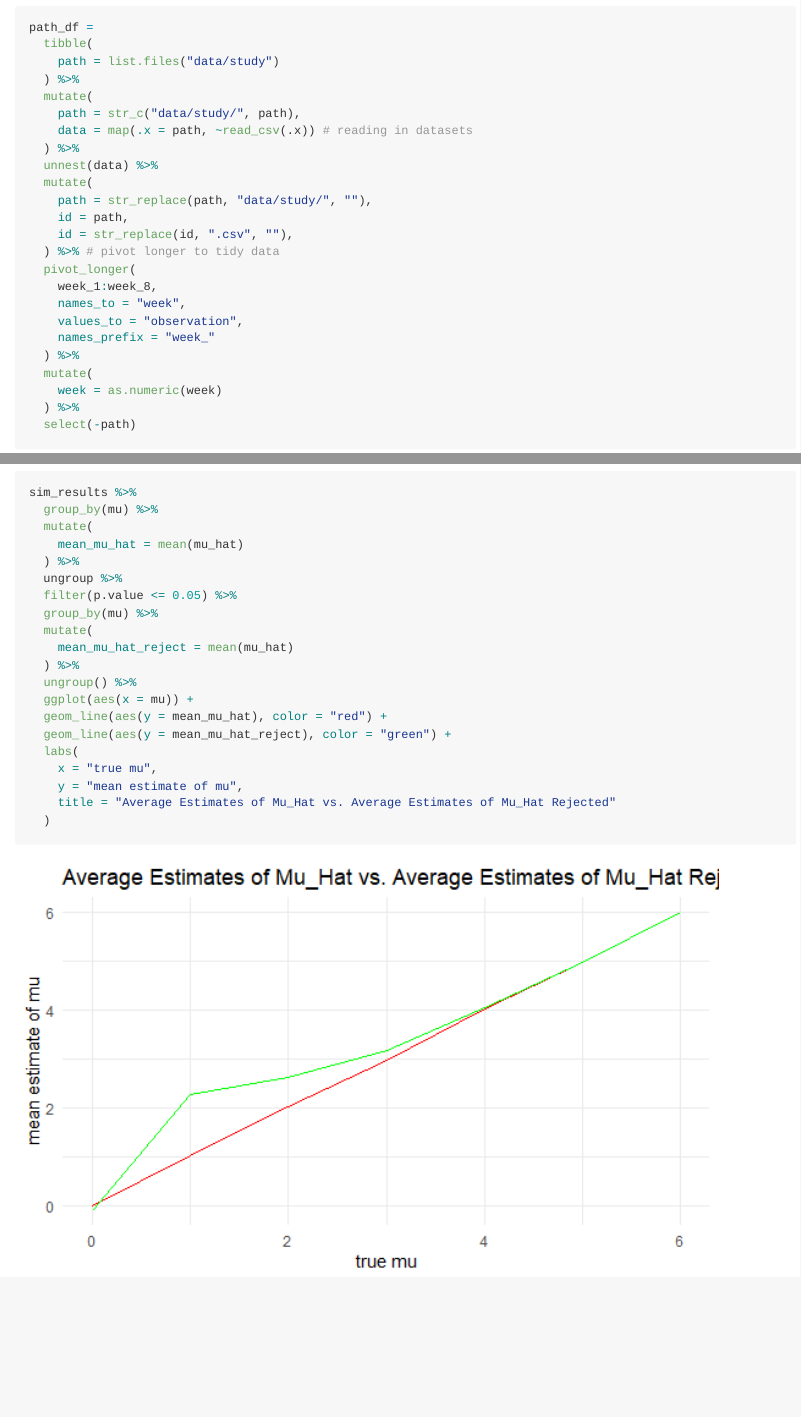
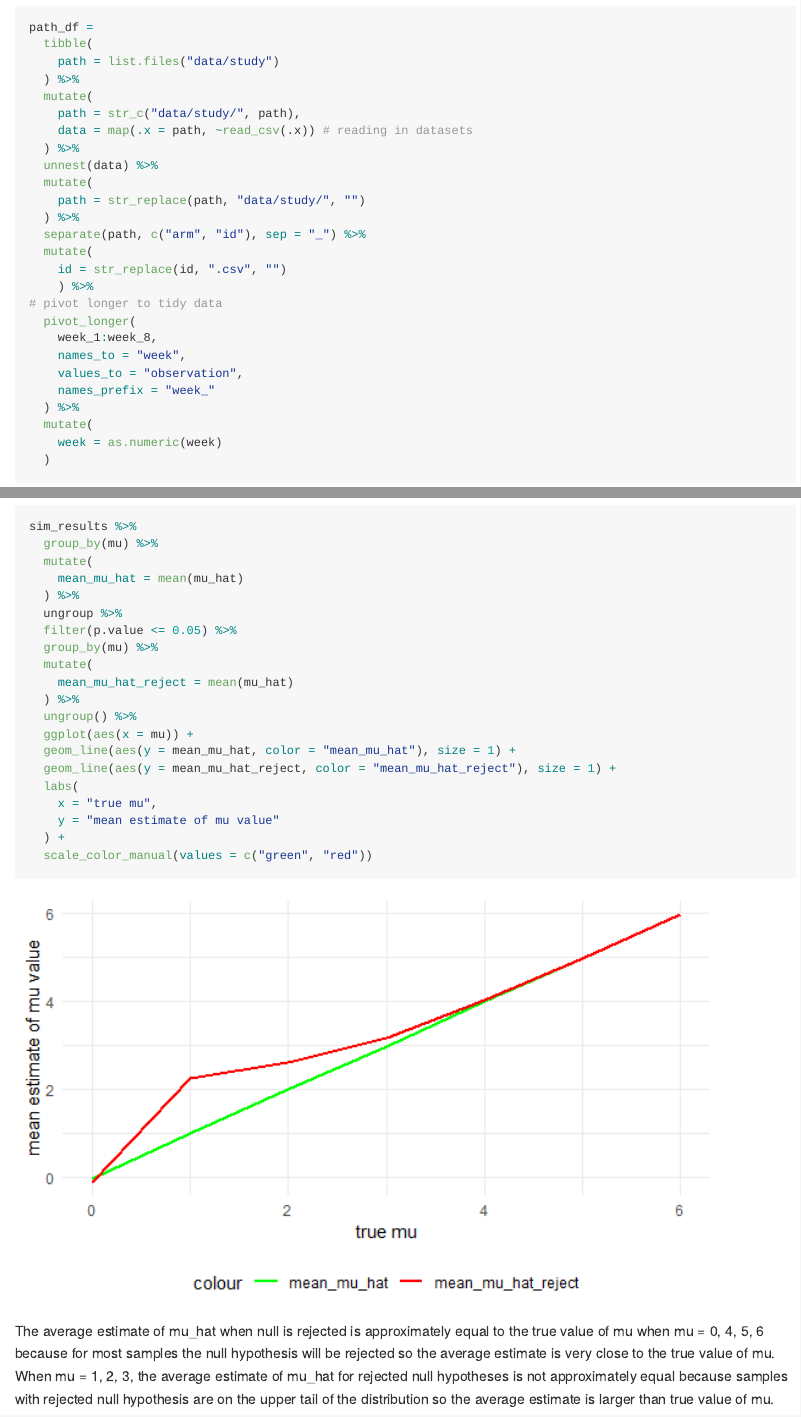
Before and after one commit to leighannewang/homework_5, an R Markdown document (homework_5.Rmd): the page in a window 1100 px wide, from 2240 px down, and a second part further down, joined at a grey line. The pictures show the output file homework_5.md that the author committed with the source, drawn offline in the style of GitHub.

Commit message:
Edited plot in Problem 2 and finished Problem 3

````diff
--- a/homework_5.Rmd
+++ b/homework_5.Rmd
@@ -110,10 +110,13 @@ path_df =
   ) %>%
   unnest(data) %>%
   mutate(
-    path = str_replace(path, "data/study/", ""),
-    id = path,
-    id = str_replace(id, ".csv", ""),
-  ) %>% # pivot longer to tidy data
+    path = str_replace(path, "data/study/", "")
+  ) %>%
+  separate(path, c("arm", "id"), sep = "_") %>%
+  mutate(
+    id = str_replace(id, ".csv", "")
+    ) %>%
+# pivot longer to tidy data
   pivot_longer(
     week_1:week_8,
     names_to = "week",
@@ -122,5 +125,3 @@ path_df =
   ) %>%
   mutate(
     week = as.numeric(week)
-  ) %>%
-  select(-path)
@@ -222,12 +225,13 @@ sim_results %>%
   ) %>%
   ungroup() %>%
   ggplot(aes(x = mu)) +
-  geom_line(aes(y = mean_mu_hat), color = "red") +
-  geom_line(aes(y = mean_mu_hat_reject), color = "green") +
+  geom_line(aes(y = mean_mu_hat, color = "mean_mu_hat"), size = 1) +
+  geom_line(aes(y = mean_mu_hat_reject, color = "mean_mu_hat_reject"), size = 1) +
   labs(
     x = "true mu",
-    y = "mean estimate of mu",
-    title = "Average Estimates of Mu_Hat vs. Average Estimates of Mu_Hat Rejected"
-  )
+    y = "mean estimate of mu value"
+  ) +
+  scale_color_manual(values = c("green", "red"))
+```
 
-```
+The average estimate of mu_hat when null is rejected is approximately equal to the true value of mu when mu = 0, 4, 5, 6 because for most samples the null hypothesis will be rejected so the average estimate is very close to the true value of mu. When mu = 1, 2, 3, the average estimate of mu_hat for rejected null hypotheses is not approximately equal because samples with rejected null hypothesis are on the upper tail of the distribution so the average estimate is larger than true value of mu.
````
Also changed, not shown: homework_5.md, homework_5_files/figure-gfm/path_df plot-1.png, homework_5_files/figure-gfm/unnamed-chunk-2-1.png, homework_5.Rmd (8 more changed lines).
